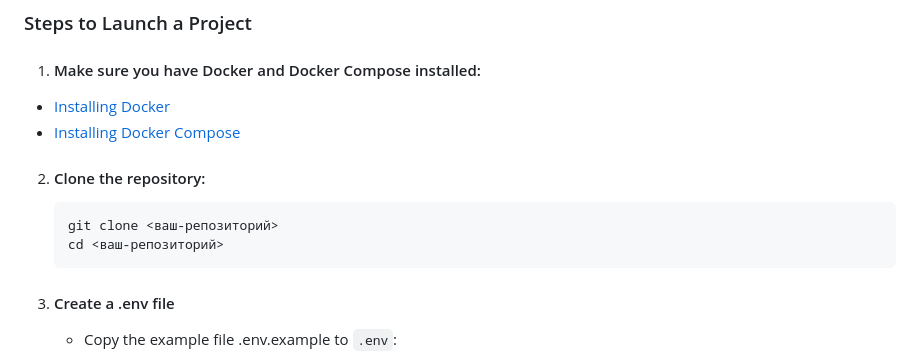
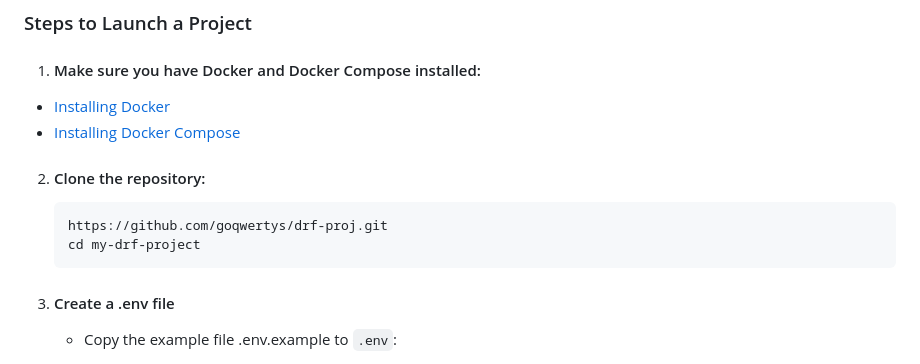
Before and after one commit to goqwertys/drf-proj, a Markdown page: ReadMe.md, the part around the change. Drawn GitHub-style.

````diff
--- a/ReadMe.md
+++ b/ReadMe.md
@@ -7,8 +7,8 @@ This project uses Docker Compose to run several services, including Django, Post
  - [Installing Docker Compose](https://docs.docker.com/compose/install/)
 2. #### Clone the repository:
 	```
-	git clone <ваш-репозиторий>
-	cd <ваш-репозиторий>
+	https://github.com/goqwertys/drf-proj.git
+	cd my-drf-project
 	```
  3. #### Create a .env file
 
````
